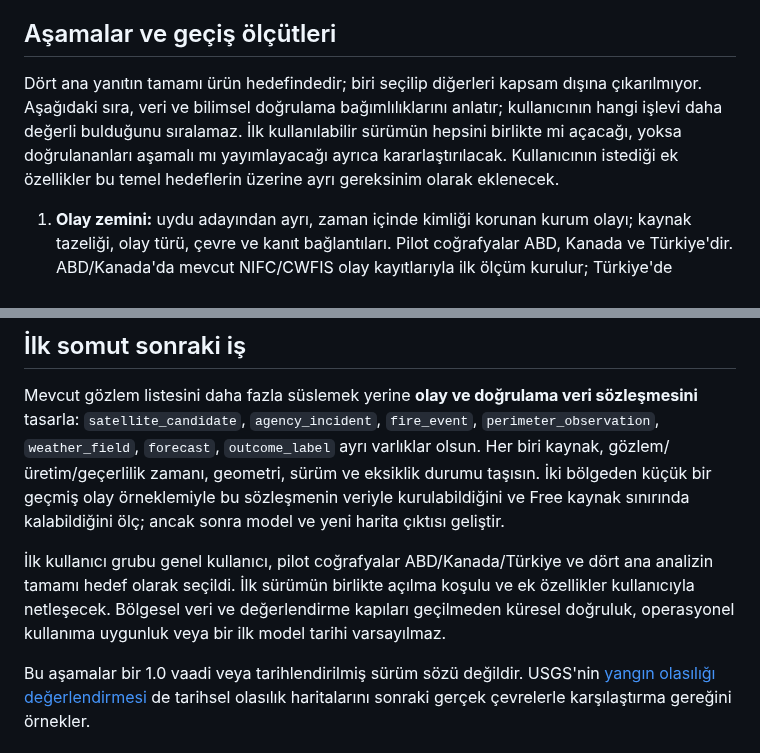
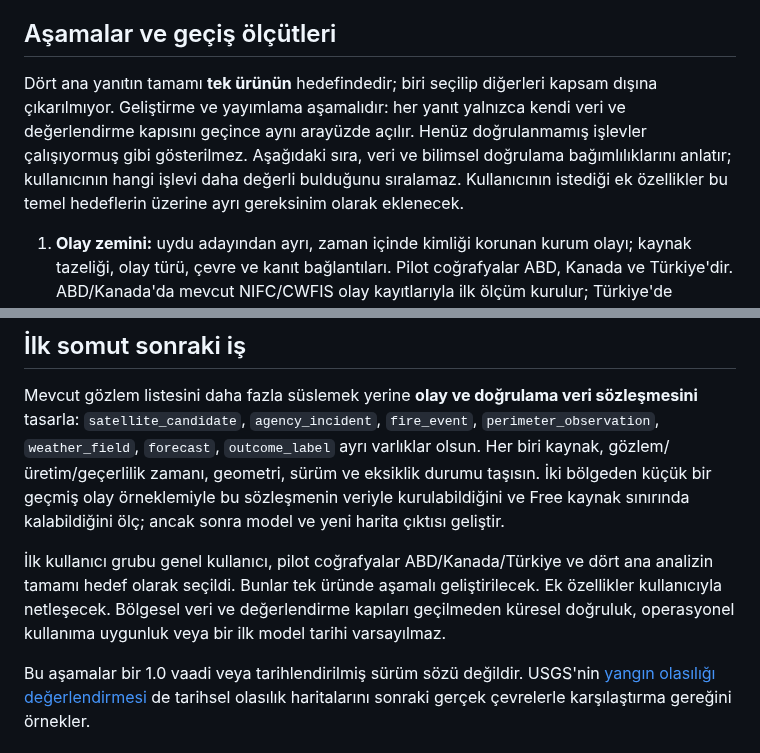
Before and after one commit to frogiraffe/wildfire-signals, a Markdown page: docs/wildfire-analysis-product-vision-2026-10-12.md, 2 parts joined by grey strips. Rendered like a GitHub page.

Commit message:
Set phased delivery for one wildfire analysis product

```diff
--- a/docs/wildfire-analysis-product-vision-2026-10-12.md
+++ b/docs/wildfire-analysis-product-vision-2026-10-12.md
@@ -32,7 +32,7 @@ Bu herkese açık depoya özel geliştirme deposunun kodu, veritabanı, anahtar
 
 ## Aşamalar ve geçiş ölçütleri
 
-Dört ana yanıtın tamamı ürün hedefindedir; biri seçilip diğerleri kapsam dışına çıkarılmıyor. Aşağıdaki sıra, veri ve bilimsel doğrulama bağımlılıklarını anlatır; kullanıcının hangi işlevi daha değerli bulduğunu sıralamaz. İlk kullanılabilir sürümün hepsini birlikte mi açacağı, yoksa doğrulananları aşamalı mı yayımlayacağı ayrıca kararlaştırılacak. Kullanıcının istediği ek özellikler bu temel hedeflerin üzerine ayrı gereksinim olarak eklenecek.
+Dört ana yanıtın tamamı **tek ürünün** hedefindedir; biri seçilip diğerleri kapsam dışına çıkarılmıyor. Geliştirme ve yayımlama aşamalıdır: her yanıt yalnızca kendi veri ve değerlendirme kapısını geçince aynı arayüzde açılır. Henüz doğrulanmamış işlevler çalışıyormuş gibi gösterilmez. Aşağıdaki sıra, veri ve bilimsel doğrulama bağımlılıklarını anlatır; kullanıcının hangi işlevi daha değerli bulduğunu sıralamaz. Kullanıcının istediği ek özellikler bu temel hedeflerin üzerine ayrı gereksinim olarak eklenecek.
 
 1. **Olay zemini:** uydu adayından ayrı, zaman içinde kimliği korunan kurum olayı; kaynak tazeliği, olay türü, çevre ve kanıt bağlantıları. Pilot coğrafyalar ABD, Kanada ve Türkiye'dir. ABD/Kanada'da mevcut NIFC/CWFIS olay kayıtlarıyla ilk ölçüm kurulur; Türkiye'de bağımsız resmî olay akışı, geçmiş çevreler ve yeniden kullanım hakkı ayrıca doğrulanır. Bir bölgede doğrulanan model diğerine otomatik taşınmaz; küresel harita kapsamı, küresel model doğruluğu iddiası yaratmaz. İlk geçiş: yanlış eşleşme ve kaçan olaylar bölge bazında bağımsız veriyle ölçülür.
 2. **Tarihsel ve çevresel veri:** olay/çevre zaman dizisi, hava, yakıt ve topoğrafyayı aynı konum ve *o anda bilinen* zamanla birleştir. Sağlayıcı hakları, güncellik, eksik aralık, indirme boyutu ve Free kota pilotu geçilmeden sürekli toplama açılmaz.
@@ -45,6 +45,6 @@ Dört ana yanıtın tamamı ürün hedefindedir; biri seçilip diğerleri kapsam
 
 Mevcut gözlem listesini daha fazla süslemek yerine **olay ve doğrulama veri sözleşmesini** tasarla: `satellite_candidate`, `agency_incident`, `fire_event`, `perimeter_observation`, `weather_field`, `forecast`, `outcome_label` ayrı varlıklar olsun. Her biri kaynak, gözlem/üretim/geçerlilik zamanı, geometri, sürüm ve eksiklik durumu taşısın. İki bölgeden küçük bir geçmiş olay örneklemiyle bu sözleşmenin veriyle kurulabildiğini ve Free kaynak sınırında kalabildiğini ölç; ancak sonra model ve yeni harita çıktısı geliştir.
 
-İlk kullanıcı grubu genel kullanıcı, pilot coğrafyalar ABD/Kanada/Türkiye ve dört ana analizin tamamı hedef olarak seçildi. İlk sürümün birlikte açılma koşulu ve ek özellikler kullanıcıyla netleşecek. Bölgesel veri ve değerlendirme kapıları geçilmeden küresel doğruluk, operasyonel kullanıma uygunluk veya bir ilk model tarihi varsayılmaz.
+İlk kullanıcı grubu genel kullanıcı, pilot coğrafyalar ABD/Kanada/Türkiye ve dört ana analizin tamamı hedef olarak seçildi. Bunlar tek üründe aşamalı geliştirilecek. Ek özellikler kullanıcıyla netleşecek. Bölgesel veri ve değerlendirme kapıları geçilmeden küresel doğruluk, operasyonel kullanıma uygunluk veya bir ilk model tarihi varsayılmaz.
 
 Bu aşamalar bir 1.0 vaadi veya tarihlendirilmiş sürüm sözü değildir. USGS'nin [yangın olasılığı değerlendirmesi](https://www.usgs.gov/data/evaluations-fsim-burn-probability-maps-pyromes-conterminous-united-states-based-observed) de tarihsel olasılık haritalarını sonraki gerçek çevrelerle karşılaştırma gereğini örnekler.
```
